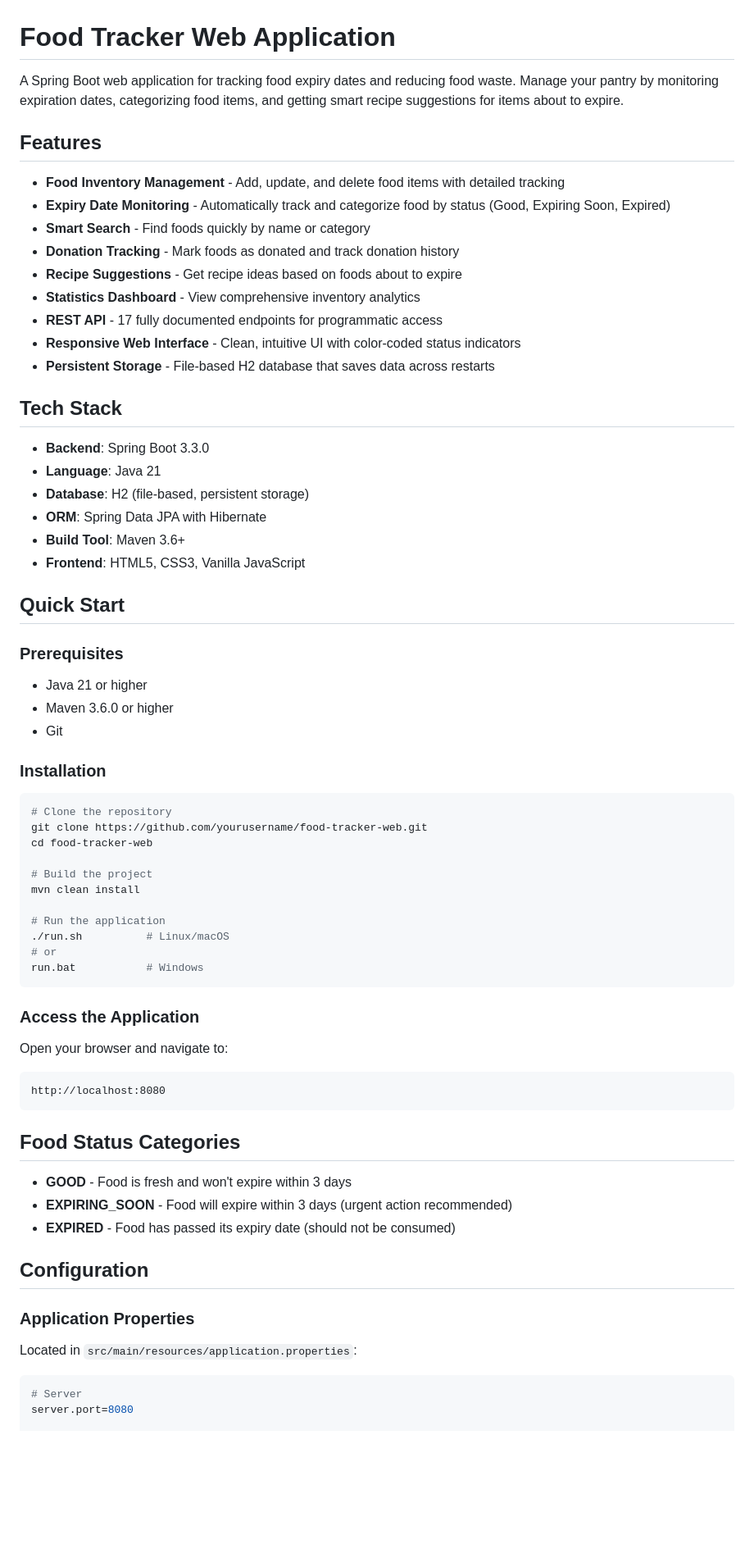
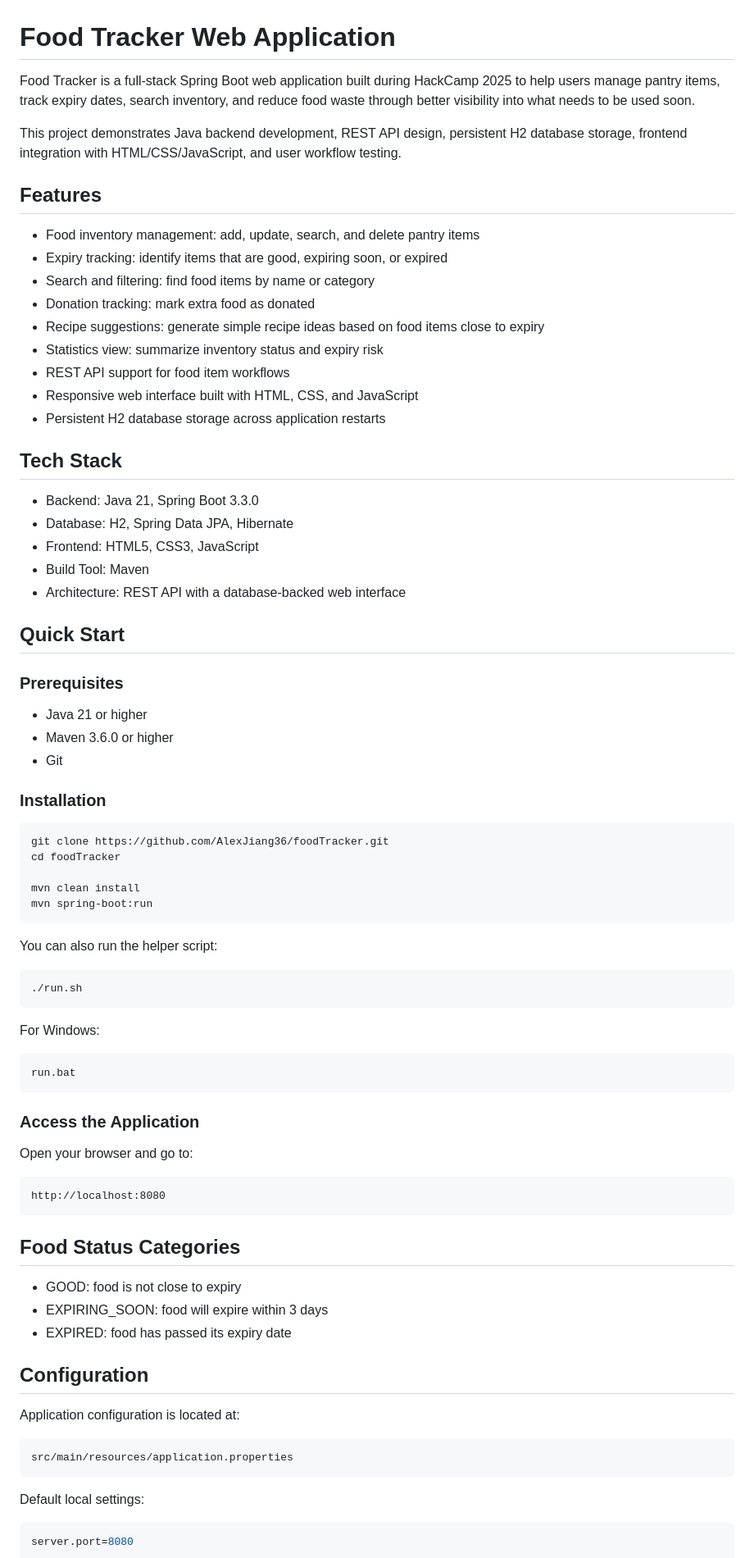
Before and after one commit to AlexJiang36/foodTracker, a Markdown page: README.md, the part around one of its changes. Shown at 82% size. Rendered like a GitHub page; blank space fills up the shorter version.

````diff
--- a/README.md
+++ b/README.md
@@ -1,73 +1,83 @@
 # Food Tracker Web Application
 
-A Spring Boot web application for tracking food expiry dates and reducing food waste. Manage your pantry by monitoring expiration dates, categorizing food items, and getting smart recipe suggestions for items about to expire.
+Food Tracker is a full-stack Spring Boot web application built during HackCamp 2025 to help users manage pantry items, track expiry dates, search inventory, and reduce food waste through better visibility into what needs to be used soon.
+
+This project demonstrates Java backend development, REST API design, persistent H2 database storage, frontend integration with HTML/CSS/JavaScript, and user workflow testing.
 
 ## Features
 
-- **Food Inventory Management** - Add, update, and delete food items with detailed tracking
-- **Expiry Date Monitoring** - Automatically track and categorize food by status (Good, Expiring Soon, Expired)
-- **Smart Search** - Find foods quickly by name or category
-- **Donation Tracking** - Mark foods as donated and track donation history
-- **Recipe Suggestions** - Get recipe ideas based on foods about to expire
-- **Statistics Dashboard** - View comprehensive inventory analytics
-- **REST API** - 17 fully documented endpoints for programmatic access
-- **Responsive Web Interface** - Clean, intuitive UI with color-coded status indicators
-- **Persistent Storage** - File-based H2 database that saves data across restarts
+* Food inventory management: add, update, search, and delete pantry items
+* Expiry tracking: identify items that are good, expiring soon, or expired
+* Search and filtering: find food items by name or category
+* Donation tracking: mark extra food as donated
+* Recipe suggestions: generate simple recipe ideas based on food items close to expiry
+* Statistics view: summarize inventory status and expiry risk
+* REST API support for food item workflows
+* Responsive web interface built with HTML, CSS, and JavaScript
+* Persistent H2 database storage across application restarts
 
 ## Tech Stack
 
-- **Backend**: Spring Boot 3.3.0
-- **Language**: Java 21
-- **Database**: H2 (file-based, persistent storage)
-- **ORM**: Spring Data JPA with Hibernate
-- **Build Tool**: Maven 3.6+
-- **Frontend**: HTML5, CSS3, Vanilla JavaScript
+* Backend: Java 21, Spring Boot 3.3.0
+* Database: H2, Spring Data JPA, Hibernate
+* Frontend: HTML5, CSS3, JavaScript
+* Build Tool: Maven
+* Architecture: REST API with a database-backed web interface
 
 ## Quick Start
 
 ### Prerequisites
 
-- Java 21 or higher
-- Maven 3.6.0 or higher
-- Git
+* Java 21 or higher
+* Maven 3.6.0 or higher
+* Git
 
 ### Installation
 
 ```bash
-# Clone the repository
-git clone https://github.com/yourusername/food-tracker-web.git
-cd food-tracker-web
+git clone https://github.com/AlexJiang36/foodTracker.git
+cd foodTracker
 
-# Build the project
 mvn clean install
+mvn spring-boot:run
+```
 
-# Run the application
-./run.sh          # Linux/macOS
-# or
-run.bat           # Windows
+You can also run the helper script:
+
+```bash
+./run.sh
+```
+
+For Windows:
+
+```bash
+run.bat
 ```
 
 ### Access the Application
 
-Open your browser and navigate to:
-```
+Open your browser and go to:
+
+```text
 http://localhost:8080
 ```
 
-
 ## Food Status Categories
 
-- **GOOD** - Food is fresh and won't expire within 3 days
-- **EXPIRING_SOON** - Food will expire within 3 days (urgent action recommended)
-- **EXPIRED** - Food has passed its expiry date (should not be consumed)
+* GOOD: food is not close to expiry
+* EXPIRING_SOON: food will expire within 3 days
+* EXPIRED: food has passed its expiry date
 
 ## Configuration
 
-### Application Properties
+Application configuration is located at:
 
-Located in `src/main/resources/application.properties`:
+```text
+src/main/resources/application.properties
+```
+
+Default local settings:
 
 ```properties
-# Server
 server.port=8080
 
````
Also changed, not shown: other parts of README.md (+54 -74 lines).
